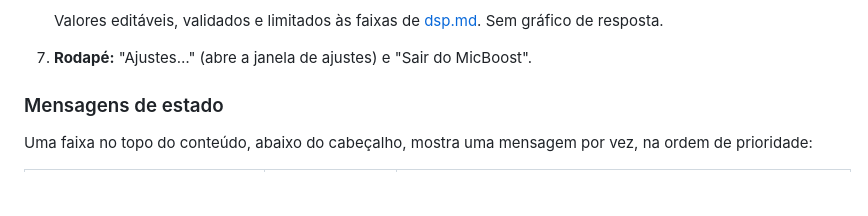
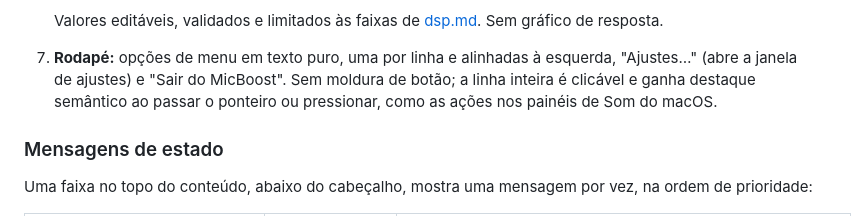
Before and after one commit to vittau/MicBoost, a Markdown page: docs/ui.md, the part around the change. GitHub-like rendering; blank space fills up the shorter version.

```diff
--- a/docs/ui.md
+++ b/docs/ui.md
@@ -50,7 +50,7 @@ Conteúdo, de cima para baixo (SwiftUI, `PanelView`):
    - botões "Padrão de voz" e "Zerar EQ".
 
    Valores editáveis, validados e limitados às faixas de [dsp.md](dsp.md#equalizador). Sem gráfico de resposta.
-7. **Rodapé:** "Ajustes…" (abre a janela de ajustes) e "Sair do MicBoost".
+7. **Rodapé:** opções de menu em texto puro, uma por linha e alinhadas à esquerda, "Ajustes…" (abre a janela de ajustes) e "Sair do MicBoost". Sem moldura de botão; a linha inteira é clicável e ganha destaque semântico ao passar o ponteiro ou pressionar, como as ações nos painéis de Som do macOS.
 
 ### Mensagens de estado
 
```
Also changed, not shown: README.md (+2 -1 lines), docs/screenshots/eq-dark.png, docs/screenshots/eq-light.png, docs/screenshots/error-dark.png, docs/screenshots/error-light.png, docs/screenshots/panel-dark.png, docs/screenshots/panel-light.png, 1 other file.
